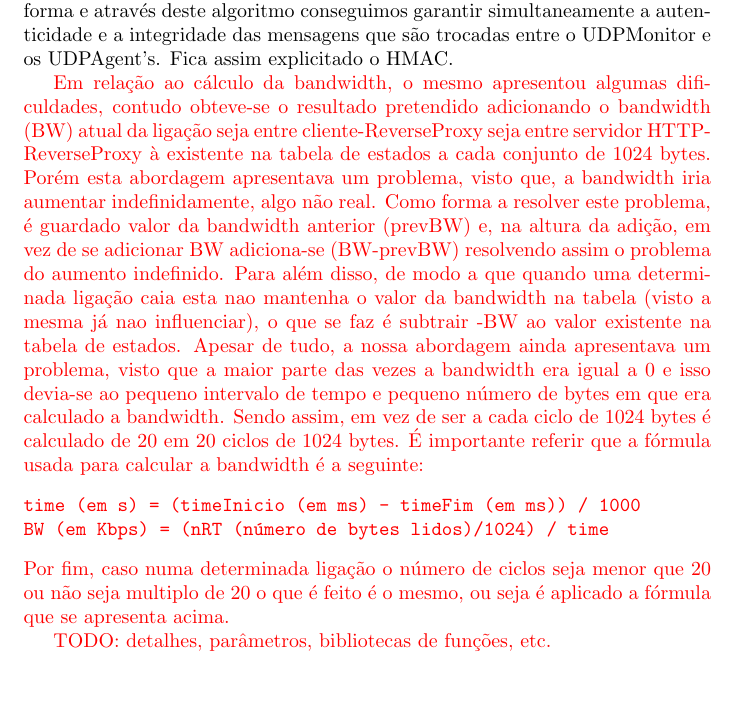
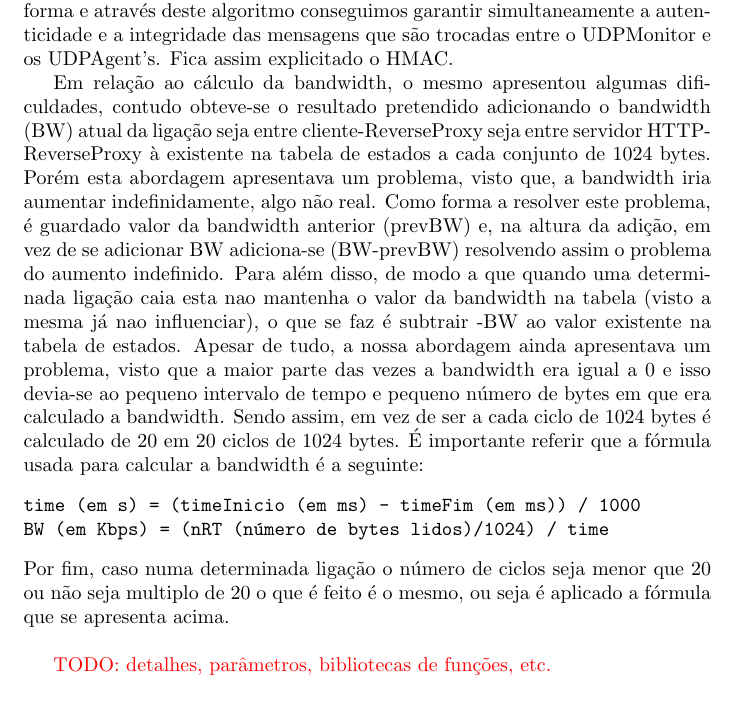
Before and after one commit to JoaoVieira97/ReverseProxy, a LaTeX paper (tex/relatorio.tex): part of page 6 of 10, cut so that both start at the same text, the shorter picture padded with empty space. Compiled offline with pdfLaTeX.

Commit message:
Minor fix, removed color on text marked for approval

```diff
--- a/tex/relatorio.tex
+++ b/tex/relatorio.tex
@@ -118,14 +118,13 @@ sendo depois escolhido o servidor com o menor valor. O valor da memória livre
 Para garantir a autenticidade e a integridade nas mensagens trocadas entre o UDPMonitor e o UDPAgent decidimos implementar uma chave/password conhecida tanto pelo Monitor como pelos Agent's, esta password foi decidida por nós e tem o valor de "\texttt{abcdfasdgasefdgsdp}". A partir daqui e supondo que \texttt{msg} é o conteúdo que é necessário ser enviado do Agent para o Monitor, acrescentamos no início desta mesma mensagem uma \texttt{hash} produzida tendo em conta a key apresentada em cima. Desta forma, o pacote enviado pelo UDPAgent ao UDPMonitor é "\texttt{hash} (32 bytes) + \texttt{msg}". De seguida, quando este mesmo pacote é recebido pelo Monitor, este extrái o mesmo para um conjunto de bytes, e separa a \texttt{hash} da \texttt{msg}. Após, isto, calcula uma nova \texttt{hash} da \texttt{msg} tendo em conta a key que tanto este como os Agent's conhecem, se tudo correr como planeado, o valor desta \texttt{hash} calculada é igual ao valor da \texttt{hash} recebida.
 Desta forma e através deste algoritmo conseguimos garantir simultaneamente a autenticidade e a integridade das mensagens que são trocadas entre o UDPMonitor e os UDPAgent's. Fica assim explicitado o HMAC.
 
-{\color{red}
 Em relação ao cálculo da bandwidth, o mesmo apresentou algumas dificuldades, contudo obteve-se o resultado pretendido adicionando o bandwidth (BW) atual da ligação seja entre cliente-ReverseProxy seja entre servidor HTTP-ReverseProxy à existente na tabela de estados a cada conjunto de 1024 bytes. Porém esta abordagem apresentava um problema, visto que, a bandwidth iria aumentar indefinidamente, algo não real. Como forma a resolver este problema, é guardado valor da bandwidth anterior (prevBW) e, na altura da adição, em vez de se adicionar BW adiciona-se (BW-prevBW) resolvendo assim o problema do aumento indefinido. Para além disso, de modo a que quando uma determinada ligação caia esta nao mantenha o valor da bandwidth na tabela (visto a mesma já nao influenciar), o que se faz é subtrair -BW ao valor existente na tabela de estados. Apesar de tudo, a nossa abordagem ainda apresentava um problema, visto que a maior parte das vezes a bandwidth era igual a 0 e isso devia-se ao pequeno intervalo de tempo e pequeno número de bytes em que era calculado a bandwidth. Sendo assim, em vez de ser a cada ciclo de 1024 bytes é calculado de 20 em 20 ciclos de 1024 bytes. É importante referir que a fórmula usada para calcular a bandwidth é a seguinte:
 \begin{verbatim}
 time (em s) = (timeInicio (em ms) - timeFim (em ms)) / 1000
 BW (em Kbps) = (nRT (número de bytes lidos)/1024) / time
 \end{verbatim}
 Por fim, caso numa determinada ligação o número de ciclos seja menor que 20 ou não seja multiplo de 20 o que é feito é o mesmo, ou seja é aplicado a fórmula que se apresenta acima.
-}
+\newline
 
 {\color{red}TODO: detalhes, parâmetros, bibliotecas de funções, etc.}
 
```
